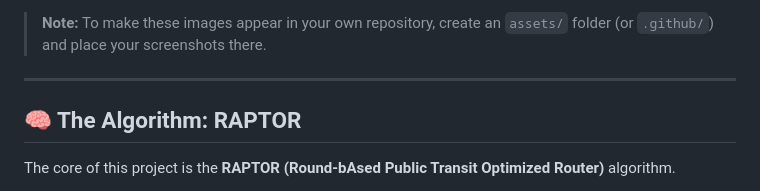
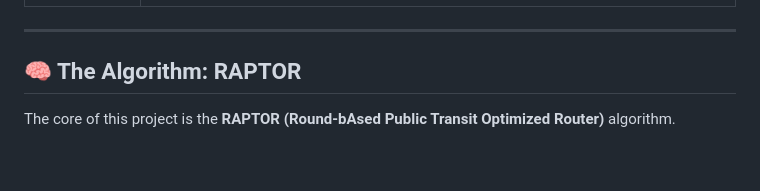
Before and after one commit to L0calised/TemporalPathfinder01, a Markdown page: README.md, the part around one of its changes. Rendered like a GitHub page; blank space fills up the shorter version.

```diff
--- a/README.md
+++ b/README.md
@@ -28,5 +28,4 @@ This is how the application looks in action. The interface allows users to input
 
-> **Note:** To make these images appear in your own repository, create an `assets/` folder (or `.github/`) and place your screenshots there.
 
 ---
 
```
Also changed, not shown: other parts of README.md (+1 -1 lines).
